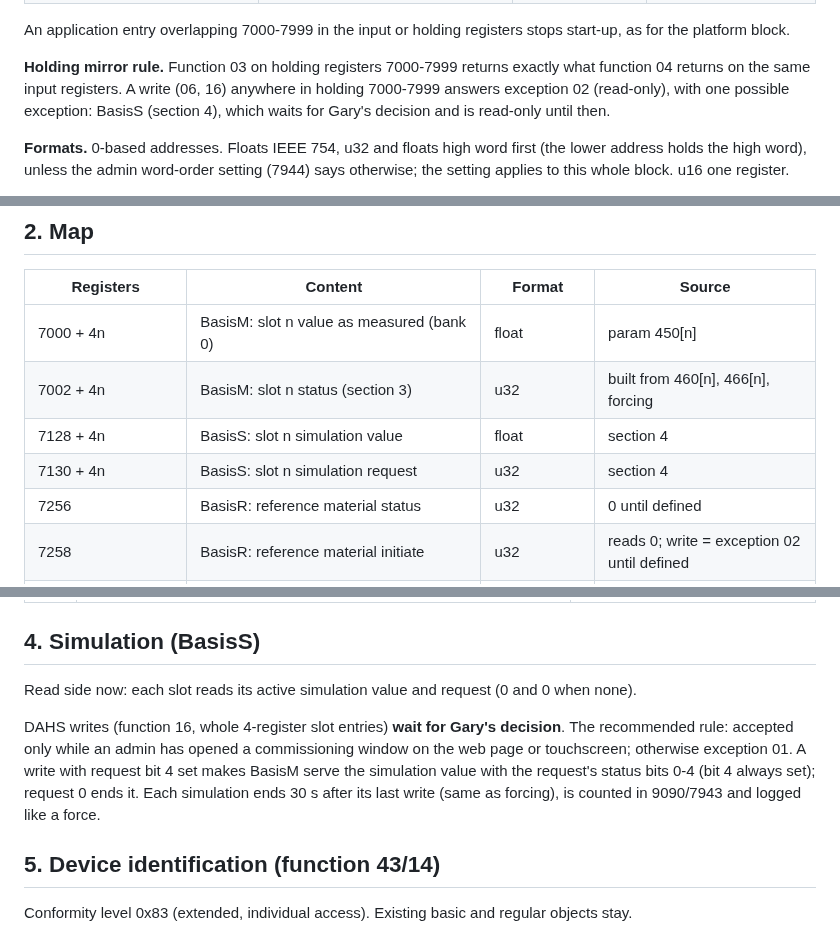
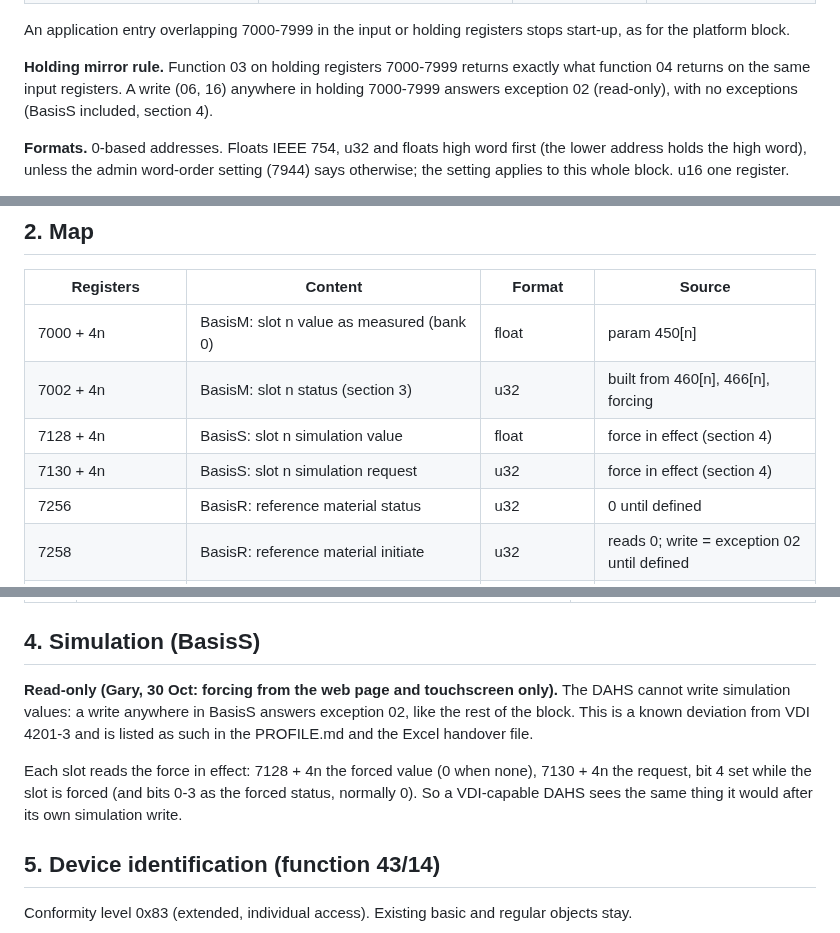
Before and after one commit to EnviroDevelo/cems-platform, a Markdown page: docs/MODBUS_STANDARD_BLOCK.md, 3 parts joined by grey strips. Drawn GitHub-style.

Commit message:
docs: BasisS read-only, forcing from web/touchscreen only (Gary, 30 Oct)
Co-Authored-By: Claude Opus 5.5 <noreply@anthropic.com>
Claude-Session: https://claude.ai/code/session_01J87869PvRYuxoQ8BqYNTmd

```diff
--- a/docs/MODBUS_STANDARD_BLOCK.md
+++ b/docs/MODBUS_STANDARD_BLOCK.md
@@ -33,8 +33,7 @@ as for the platform block.
 
 **Holding mirror rule.** Function 03 on holding registers 7000-7999 returns exactly what function
 04 returns on the same input registers. A write (06, 16) anywhere in holding 7000-7999 answers
-exception 02 (read-only), with one possible exception: BasisS (section 4), which waits for Gary's
-decision and is read-only until then.
+exception 02 (read-only), with no exceptions (BasisS included, section 4).
 
 **Formats.** 0-based addresses. Floats IEEE 754, u32 and floats high word first (the lower
 address holds the high word), unless the admin word-order setting (7944) says otherwise; the
@@ -50,8 +49,8 @@ unavailable; no address in the block ever gives exception 02 for a read.
 | --- | --- | --- | --- |
 | 7000 + 4n | BasisM: slot n value as measured (bank 0) | float | param 450[n] |
 | 7002 + 4n | BasisM: slot n status (section 3) | u32 | built from 460[n], 466[n], forcing |
-| 7128 + 4n | BasisS: slot n simulation value | float | section 4 |
-| 7130 + 4n | BasisS: slot n simulation request | u32 | section 4 |
+| 7128 + 4n | BasisS: slot n simulation value | float | force in effect (section 4) |
+| 7130 + 4n | BasisS: slot n simulation request | u32 | force in effect (section 4) |
 | 7256 | BasisR: reference material status | u32 | 0 until defined |
 | 7258 | BasisR: reference material initiate | u32 | reads 0; write = exception 02 until defined |
 | 7260-7299 | reserved | | |
@@ -103,14 +102,14 @@ Bits 0-15 per VDI 4201-3 (NAMUR NE 107); bits 16-31 are left to the maker by VDI
 
 ## 4. Simulation (BasisS)
 
-Read side now: each slot reads its active simulation value and request (0 and 0 when none).
+**Read-only (Gary, 30 Oct: forcing from the web page and touchscreen only).** The DAHS cannot
+write simulation values: a write anywhere in BasisS answers exception 02, like the rest of the
+block. This is a known deviation from VDI 4201-3 and is listed as such in the PROFILE.md and the
+Excel handover file.
 
-DAHS writes (function 16, whole 4-register slot entries) **wait for Gary's decision**. The
-recommended rule: accepted only while an admin has opened a commissioning window on the web
-page or touchscreen; otherwise exception 01. A write with request bit 4 set makes BasisM serve
-the simulation value with the request's status bits 0-4 (bit 4 always set); request 0 ends it.
-Each simulation ends 30 s after its last write (same as forcing), is counted in 9090/7943 and
-logged like a force.
+Each slot reads the force in effect: 7128 + 4n the forced value (0 when none), 7130 + 4n the
+request, bit 4 set while the slot is forced (and bits 0-3 as the forced status, normally 0).
+So a VDI-capable DAHS sees the same thing it would after its own simulation write.
 
 ## 5. Device identification (function 43/14)
 
```
Also changed, not shown: other parts of docs/MODBUS_STANDARD_BLOCK.md (+1 -1 lines).
